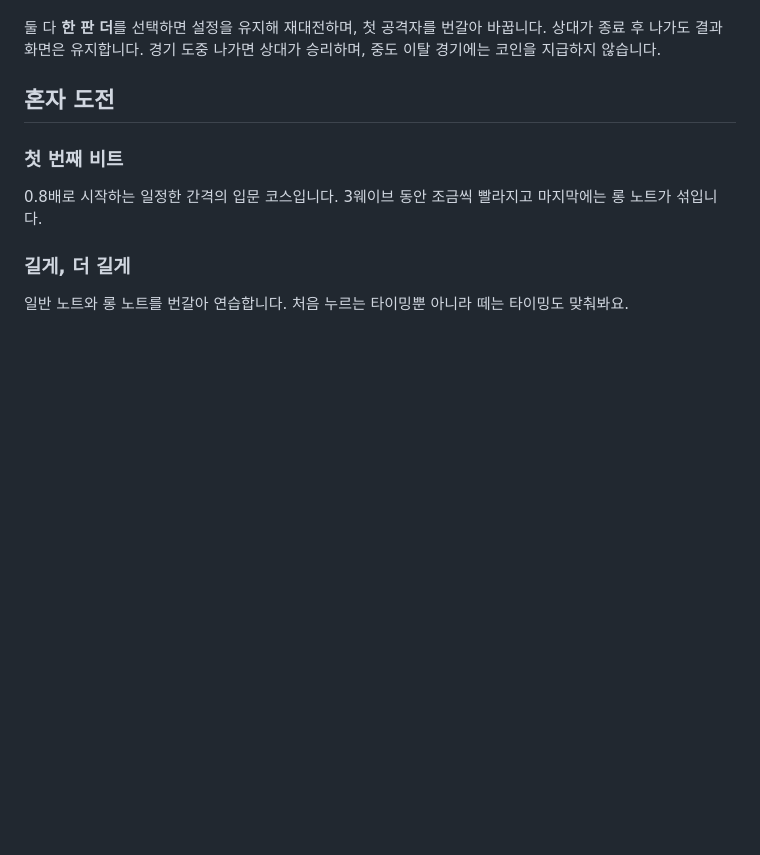
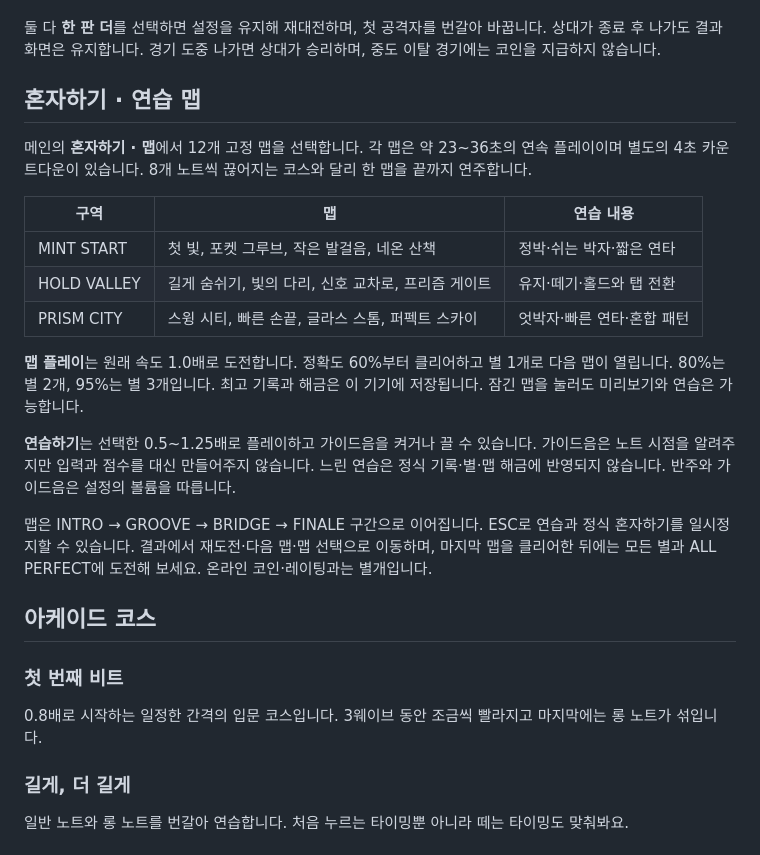
Before and after one commit to han-17287/rhythm-duel, a Markdown page: GAMEPLAY.md, the part around the change. Drawn GitHub-style; blank space fills up the shorter version.

```diff
--- a/GAMEPLAY.md
+++ b/GAMEPLAY.md
@@ -43,7 +43,23 @@
 
 둘 다 **한 판 더**를 선택하면 설정을 유지해 재대전하며, 첫 공격자를 번갈아 바꿉니다. 상대가 종료 후 나가도 결과 화면은 유지합니다. 경기 도중 나가면 상대가 승리하며, 중도 이탈 경기에는 코인을 지급하지 않습니다.
 
-## 혼자 도전
+## 혼자하기 · 연습 맵
+
+메인의 **혼자하기 · 맵**에서 12개 고정 맵을 선택합니다. 각 맵은 약 23~36초의 연속 플레이이며 별도의 4초 카운트다운이 있습니다. 8개 노트씩 끊어지는 코스와 달리 한 맵을 끝까지 연주합니다.
+
+| 구역 | 맵 | 연습 내용 |
+|---|---|---|
+| MINT START | 첫 빛, 포켓 그루브, 작은 발걸음, 네온 산책 | 정박·쉬는 박자·짧은 연타 |
+| HOLD VALLEY | 길게 숨쉬기, 빛의 다리, 신호 교차로, 프리즘 게이트 | 유지·떼기·홀드와 탭 전환 |
+| PRISM CITY | 스윙 시티, 빠른 손끝, 글라스 스톰, 퍼펙트 스카이 | 엇박자·빠른 연타·혼합 패턴 |
+
+**맵 플레이**는 원래 속도 1.0배로 도전합니다. 정확도 60%부터 클리어하고 별 1개로 다음 맵이 열립니다. 80%는 별 2개, 95%는 별 3개입니다. 최고 기록과 해금은 이 기기에 저장됩니다. 잠긴 맵을 눌러도 미리보기와 연습은 가능합니다.
+
+**연습하기**는 선택한 0.5~1.25배로 플레이하고 가이드음을 켜거나 끌 수 있습니다. 가이드음은 노트 시점을 알려주지만 입력과 점수를 대신 만들어주지 않습니다. 느린 연습은 정식 기록·별·맵 해금에 반영되지 않습니다. 반주와 가이드음은 설정의 볼륨을 따릅니다.
+
+맵은 INTRO → GROOVE → BRIDGE → FINALE 구간으로 이어집니다. ESC로 연습과 정식 혼자하기를 일시정지할 수 있습니다. 결과에서 재도전·다음 맵·맵 선택으로 이동하며, 마지막 맵을 클리어한 뒤에는 모든 별과 ALL PERFECT에 도전해 보세요. 온라인 코인·레이팅과는 별개입니다.
+
+## 아케이드 코스
 
 ### 첫 번째 비트
 
```
Also changed, not shown: README.md (+7 -2 lines), docs/screenshots/home.png, docs/screenshots/maps.png (added), 15 other files.
